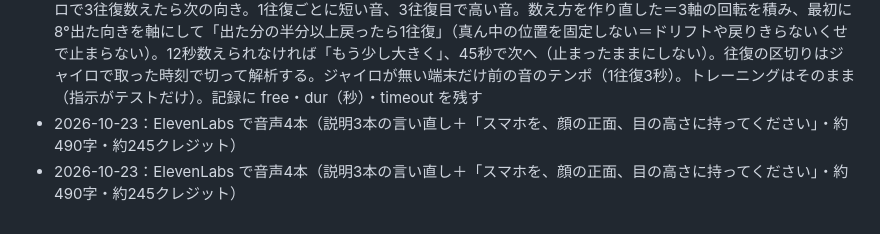
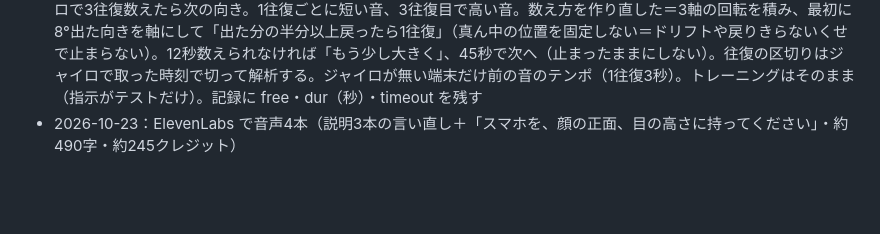
Before and after one commit to hokutomiyazaki-arch/vorc-trainer, a Markdown page: WORKLOG.md, the part around the change. Drawn GitHub-style; blank space fills up the shorter version.

Commit message:
WORKLOG：二重に入った1行を消す
Co-Authored-By: Claude Opus 5.5 <noreply@anthropic.com>

```diff
--- a/WORKLOG.md
+++ b/WORKLOG.md
@@ -37,4 +37,3 @@
 - 2026-10-20：新しい声（向きの指示9本・説明3本）は ElevenLabs の月の文字数が0（148,400 使い切り・戻りは 10/22 13:08）で作れず、いまは端末の声で読む。launchd（jp.legrandchariot.vorc-trainer.voice-1022・10/22 14:20／23・24 の 8:20）が戻りを確かめて作り、push して自分を外す。ログ ~/Library/Logs/vorc-trainer-voice-1022.log
 - 2026-10-20（4回目）：宮崎さん「リズムに合わせてやるのはやめよう。自分のタイミングで3往復動いて、それをジャイロで計測」→ テスト（ジャイロあり）は構えの音・往復の音をやめ、始めの高い音1つ→自分のペースで往復→ジャイロで3往復数えたら次の向き。1往復ごとに短い音、3往復目で高い音。数え方を作り直した＝3軸の回転を積み、最初に8°出た向きを軸にして「出た分の半分以上戻ったら1往復」（真ん中の位置を固定しない＝ドリフトや戻りきらないくせで止まらない）。12秒数えられなければ「もう少し大きく」、45秒で次へ（止まったままにしない）。往復の区切りはジャイロで取った時刻で切って解析する。ジャイロが無い端末だけ前の音のテンポ（1往復3秒）。トレーニングはそのまま（指示がテストだけ）。記録に free・dur（秒）・timeout を残す
 - 2026-10-23：ElevenLabs で音声4本（説明3本の言い直し＋「スマホを、顔の正面、目の高さに持ってください」・約490字・約245クレジット）
-- 2026-10-23：ElevenLabs で音声4本（説明3本の言い直し＋「スマホを、顔の正面、目の高さに持ってください」・約490字・約245クレジット）
```
